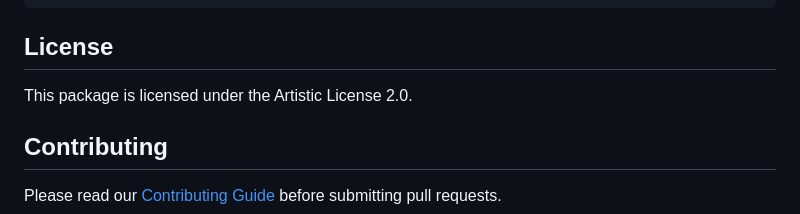
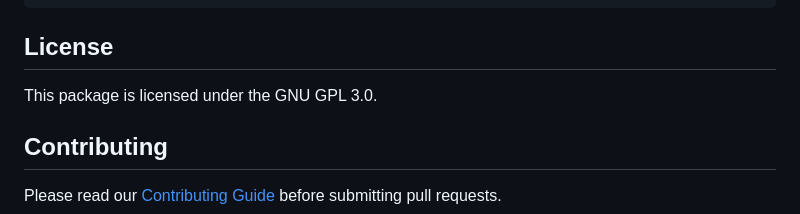
Before and after one commit to VojtechBarton/featuretablefilter, a Markdown page: README.md, the part around the change. Rendered like a GitHub page.

Commit message:
Update license from Artistic License 2.0 to GPL 3.0

```diff
--- a/README.md
+++ b/README.md
@@ -204,7 +204,7 @@ citation("featuretablefilter")
 
 ## License
 
-This package is licensed under the Artistic License 2.0.
+This package is licensed under the GNU GPL 3.0.
 
 ## Contributing
 
```
